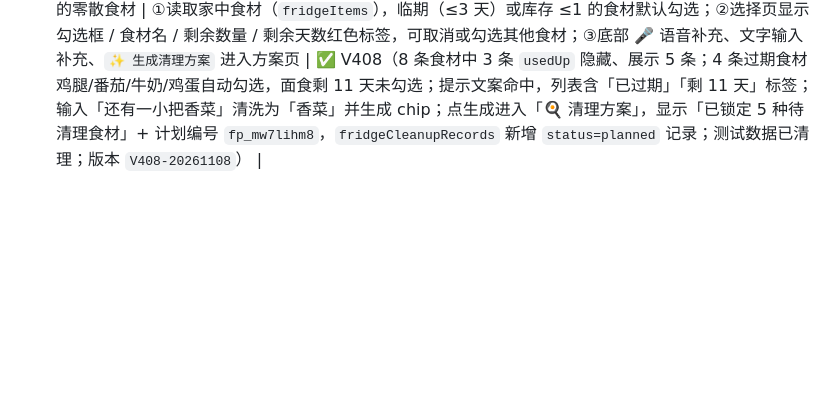
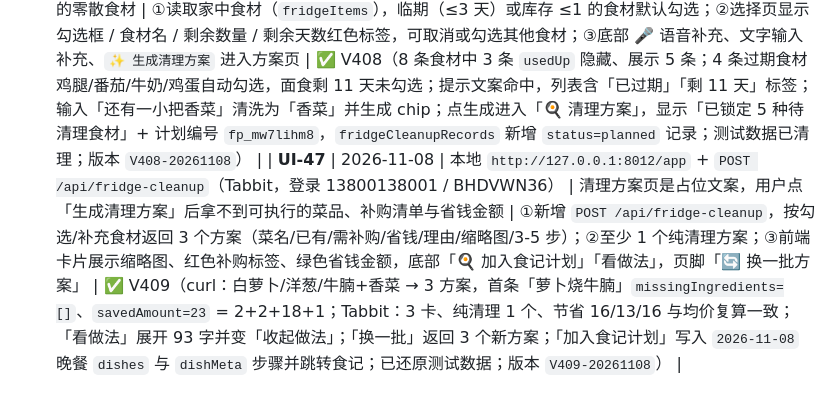
Before and after one commit to kujum79/jiayaoji, a Markdown page: 家肴记Day7测试日志-V343-20261101.md, the part around the change. Drawn GitHub-style; blank space fills up the shorter version.

```diff
--- a/家肴记Day7测试日志-V343-20261101.md
+++ b/家肴记Day7测试日志-V343-20261101.md
@@ -426,3 +426,4 @@
 5. Day7 未新增「崩溃级」P0，但 **D7-01 / D7-02+D7-05 / D7-03 / D7-06 / D7-08+D7-10 属上线前必须清零**（数据完整性、库存可信度、份量正确性三条红线），详见《家肴记Day7-上线P0整改清单.md》。
 | **UI-45** | 2026-11-08 | 本地 `http://127.0.0.1:8012/app`（Tabbit，登录 13800138001 / BHDVWN36） | 冰箱里的零散食材没有「集中消掉」的入口，也没有可追踪的清理记录与节约金额 | ①localStorage 新增 `fridgeCleanupRecords`（`id/date/usedIngredients/savedAmount/planId/status/createdAt`，默认 `planned`，启动自动初始化为 `[]`）；②三处入口：首页「家中食材」卡底部「🧹 清理冰箱残局」、食材页顶栏「🧹 残局消消乐」、食材管理工具栏「🧹 残局消消乐」；③点击打开全屏页「🧹 冰箱残局消消乐」 | ✅ V407（`fridgeCleanupRecords` 键存在且值 `[]`；首页按钮 1 个、点击弹页且标题命中；食材页顶栏按钮 `display=flex`、点击弹页；食材管理工具栏按钮点击弹页；`addFridgeCleanupRecord({usedIngredients:['番茄','鸡蛋'],savedAmount:12})` 结构与默认值正确，删除测试记录后归零；版本 `V407-20261108`） |
 | **UI-46** | 2026-11-08 | 本地 `http://127.0.0.1:8012/app`（Tabbit，登录 13800138001 / BHDVWN36） | 残局消消乐只有记录页，无法挑选「这次要清掉哪些食材」，也不能补录冰箱外或口头记起的零散食材 | ①读取家中食材（`fridgeItems`），临期（≤3 天）或库存 ≤1 的食材默认勾选；②选择页显示勾选框 / 食材名 / 剩余数量 / 剩余天数红色标签，可取消或勾选其他食材；③底部 🎤 语音补充、文字输入补充、`✨ 生成清理方案` 进入方案页 | ✅ V408（8 条食材中 3 条 `usedUp` 隐藏、展示 5 条；4 条过期食材鸡腿/番茄/牛奶/鸡蛋自动勾选，面食剩 11 天未勾选；提示文案命中，列表含「已过期」「剩 11 天」标签；输入「还有一小把香菜」清洗为「香菜」并生成 chip；点生成进入「🍳 清理方案」，显示「已锁定 5 种待清理食材」+ 计划编号 `fp_mw7lihm8`，`fridgeCleanupRecords` 新增 `status=planned` 记录；测试数据已清理；版本 `V408-20261108`） |
+| **UI-47** | 2026-11-08 | 本地 `http://127.0.0.1:8012/app` + `POST /api/fridge-cleanup`（Tabbit，登录 13800138001 / BHDVWN36） | 清理方案页是占位文案，用户点「生成清理方案」后拿不到可执行的菜品、补购清单与省钱金额 | ①新增 `POST /api/fridge-cleanup`，按勾选/补充食材返回 3 个方案（菜名/已有/需补购/省钱/理由/缩略图/3-5 步）；②至少 1 个纯清理方案；③前端卡片展示缩略图、红色补购标签、绿色省钱金额，底部「🍳 加入食记计划」「看做法」，页脚「🔄 换一批方案」 | ✅ V409（curl：白萝卜/洋葱/牛腩+香菜 → 3 方案，首条「萝卜烧牛腩」`missingIngredients=[]`、`savedAmount=23` = 2+2+18+1；Tabbit：3 卡、纯清理 1 个、节省 16/13/16 与均价复算一致；「看做法」展开 93 字并变「收起做法」；「换一批」返回 3 个新方案；「加入食记计划」写入 `2026-11-08` 晚餐 `dishes` 与 `dishMeta` 步骤并跳转食记；已还原测试数据；版本 `V409-20261108`） |
```
Also changed, not shown: 家肴记Day7-上线P0整改清单.md (+1 -0 lines).
